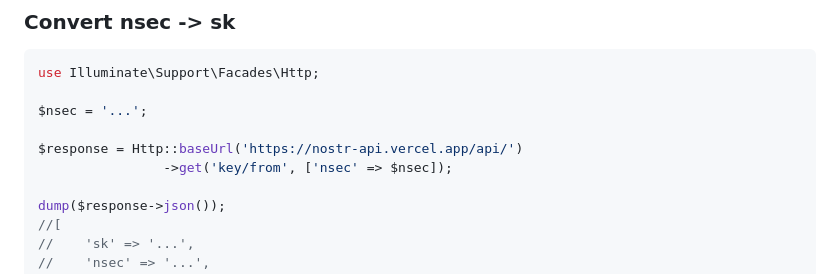
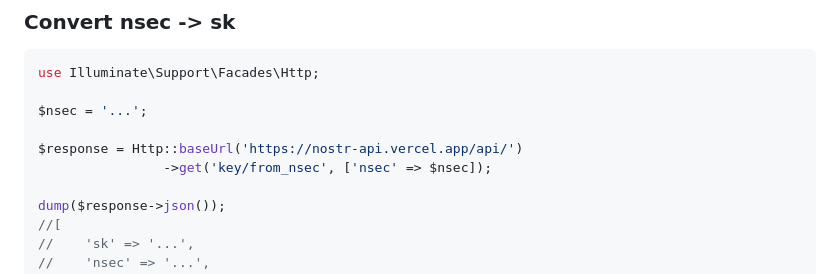
Before and after one commit to kawax/nostr-vercel-api, a Markdown page: README.md, the part around the change. GitHub-like rendering.

```diff
--- a/README.md
+++ b/README.md
@@ -64,7 +64,7 @@ use Illuminate\Support\Facades\Http;
 $nsec = '...';
 
 $response = Http::baseUrl('https://nostr-api.vercel.app/api/')
-                ->get('key/from', ['nsec' => $nsec]);
+                ->get('key/from_nsec', ['nsec' => $nsec]);
 
 dump($response->json());
 //[
```
